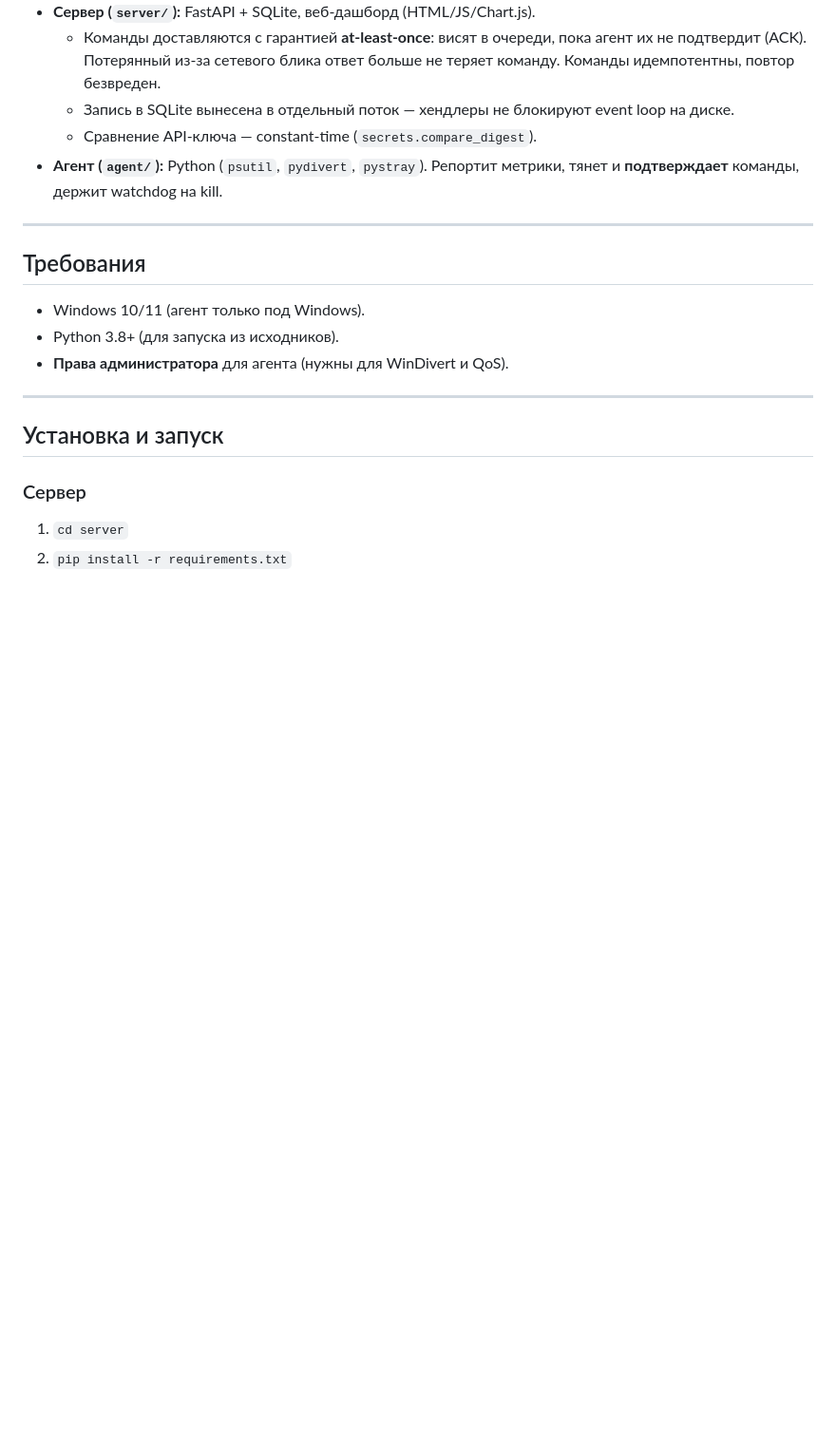
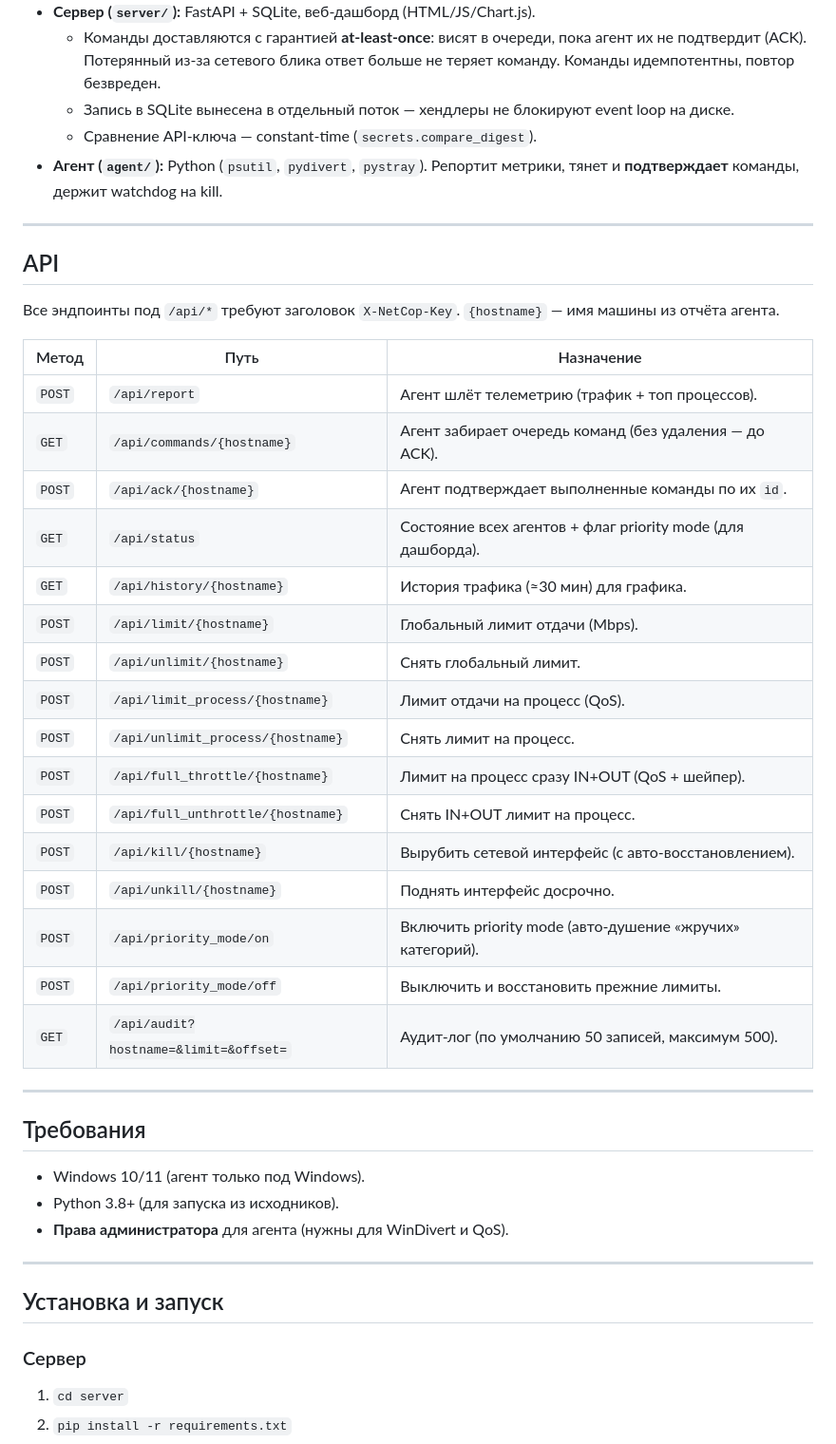
Before and after one commit to k0rruptrr/NetCop, a Markdown page: README.md, the part around one of its changes. Shown at 95% size. GitHub-like rendering; blank space fills up the shorter version.

Commit message:
docs: add API endpoint reference and config.json example to README

```diff
--- a/README.md
+++ b/README.md
@@ -63,6 +63,31 @@ Window scale (множитель окна) считывается из TCP-хе
 
 ---
 
+## API
+
+Все эндпоинты под `/api/*` требуют заголовок `X-NetCop-Key`. `{hostname}` — имя машины из отчёта агента.
+
+| Метод | Путь | Назначение |
+|-------|------|-----------|
+| `POST` | `/api/report` | Агент шлёт телеметрию (трафик + топ процессов). |
+| `GET` | `/api/commands/{hostname}` | Агент забирает очередь команд (без удаления — до ACK). |
+| `POST` | `/api/ack/{hostname}` | Агент подтверждает выполненные команды по их `id`. |
+| `GET` | `/api/status` | Состояние всех агентов + флаг priority mode (для дашборда). |
+| `GET` | `/api/history/{hostname}` | История трафика (≈30 мин) для графика. |
+| `POST` | `/api/limit/{hostname}` | Глобальный лимит отдачи (Mbps). |
+| `POST` | `/api/unlimit/{hostname}` | Снять глобальный лимит. |
+| `POST` | `/api/limit_process/{hostname}` | Лимит отдачи на процесс (QoS). |
+| `POST` | `/api/unlimit_process/{hostname}` | Снять лимит на процесс. |
+| `POST` | `/api/full_throttle/{hostname}` | Лимит на процесс сразу IN+OUT (QoS + шейпер). |
+| `POST` | `/api/full_unthrottle/{hostname}` | Снять IN+OUT лимит на процесс. |
+| `POST` | `/api/kill/{hostname}` | Вырубить сетевой интерфейс (с авто-восстановлением). |
+| `POST` | `/api/unkill/{hostname}` | Поднять интерфейс досрочно. |
+| `POST` | `/api/priority_mode/on` | Включить priority mode (авто-душение «жручих» категорий). |
+| `POST` | `/api/priority_mode/off` | Выключить и восстановить прежние лимиты. |
+| `GET` | `/api/audit?hostname=&limit=&offset=` | Аудит-лог (по умолчанию 50 записей, максимум 500). |
+
+---
+
 ## Требования
 
 - Windows 10/11 (агент только под Windows).
```
Also changed, not shown: other parts of README.md (+16 -0 lines).
